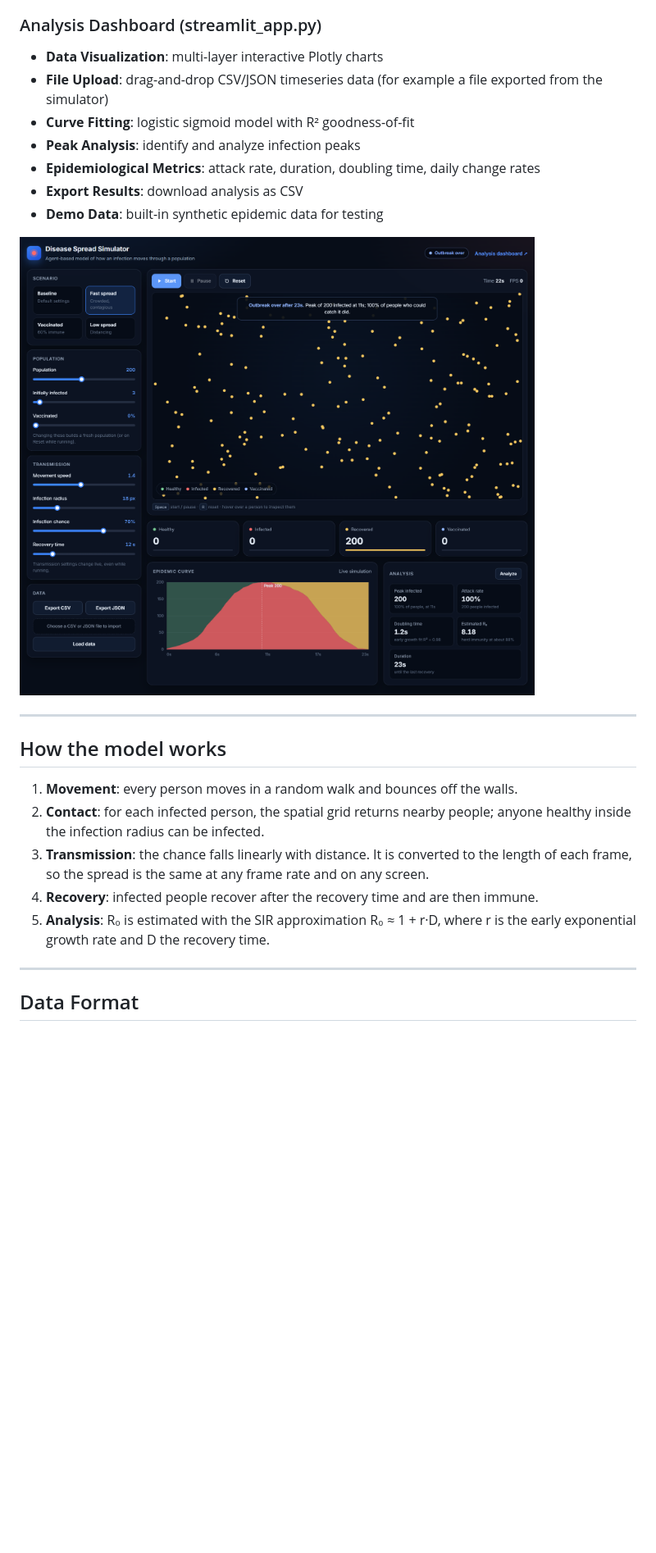
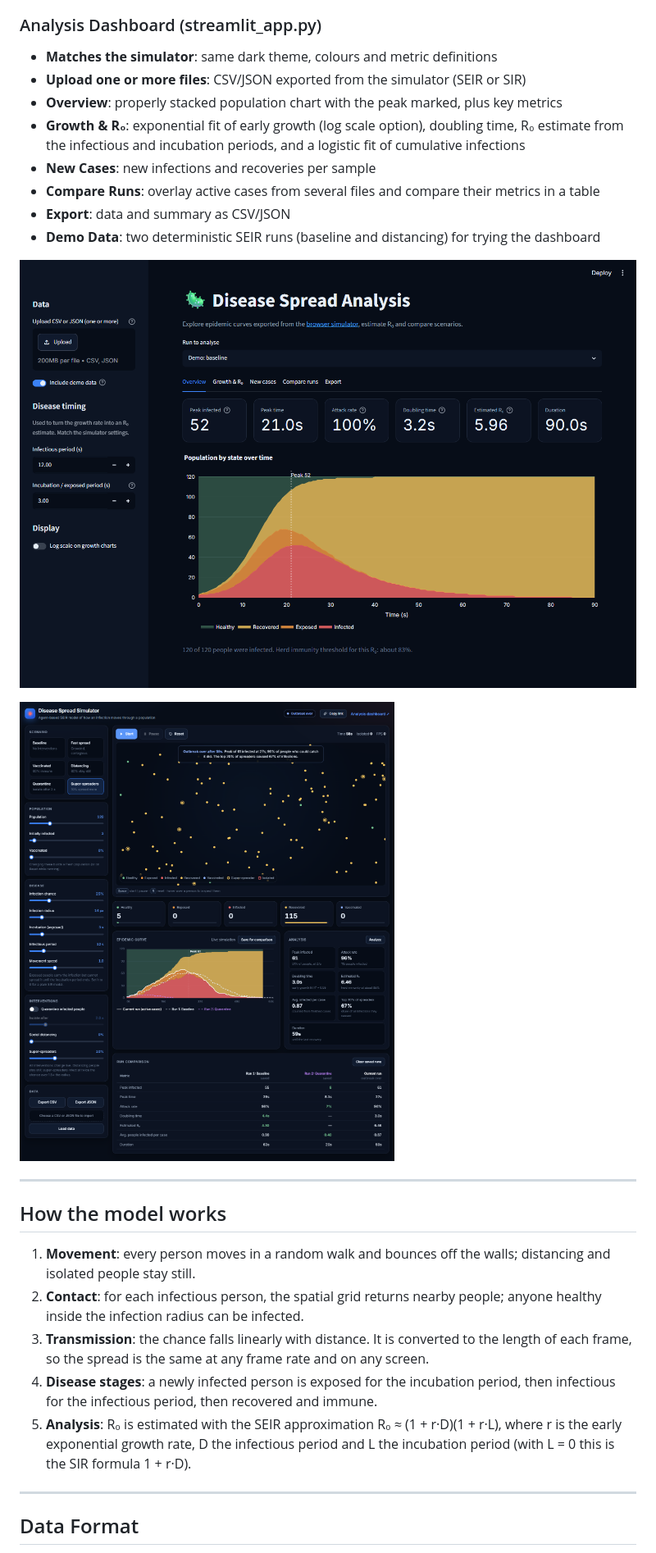
Before and after one commit to Sameeha0/Disease-Spread-Animation-Web-Game, a Markdown page: README.md, the part around the change printed below. Shown: that part at 82% size. Drawn GitHub-style; pictures changed too: docs/screenshot-analysis.png, docs/screenshot-dashboard.png (added); blank space fills up the shorter version.

```diff
--- a/README.md
+++ b/README.md
@@ -29,25 +34,28 @@ Agent-based disease spread simulator with live epidemic curves, in-browser epide
 - **Responsive Design**: desktop, tablet and phone
 
 ### Analysis Dashboard (streamlit_app.py)
-- **Data Visualization**: multi-layer interactive Plotly charts
-- **File Upload**: drag-and-drop CSV/JSON timeseries data (for example a file exported from the simulator)
-- **Curve Fitting**: logistic sigmoid model with R² goodness-of-fit
-- **Peak Analysis**: identify and analyze infection peaks
-- **Epidemiological Metrics**: attack rate, duration, doubling time, daily change rates
-- **Export Results**: download analysis as CSV
-- **Demo Data**: built-in synthetic epidemic data for testing
+- **Matches the simulator**: same dark theme, colours and metric definitions
+- **Upload one or more files**: CSV/JSON exported from the simulator (SEIR or SIR)
+- **Overview**: properly stacked population chart with the peak marked, plus key metrics
+- **Growth & R₀**: exponential fit of early growth (log scale option), doubling time, R₀ estimate from the infectious and incubation periods, and a logistic fit of cumulative infections
+- **New Cases**: new infections and recoveries per sample
+- **Compare Runs**: overlay active cases from several files and compare their metrics in a table
+- **Export**: data and summary as CSV/JSON
+- **Demo Data**: two deterministic SEIR runs (baseline and distancing) for trying the dashboard
 
-![Outbreak summary and analysis](docs/screenshot-analysis.png)
+![Analysis dashboard](docs/screenshot-dashboard.png)
+
+![Run comparison and analysis](docs/screenshot-analysis.png)
 
 ---
 
 ## How the model works
 
-1. **Movement**: every person moves in a random walk and bounces off the walls.
-2. **Contact**: for each infected person, the spatial grid returns nearby people; anyone healthy inside the infection radius can be infected.
+1. **Movement**: every person moves in a random walk and bounces off the walls; distancing and isolated people stay still.
+2. **Contact**: for each infectious person, the spatial grid returns nearby people; anyone healthy inside the infection radius can be infected.
 3. **Transmission**: the chance falls linearly with distance. It is converted to the length of each frame, so the spread is the same at any frame rate and on any screen.
-4. **Recovery**: infected people recover after the recovery time and are then immune.
-5. **Analysis**: R₀ is estimated with the SIR approximation R₀ ≈ 1 + r·D, where r is the early exponential growth rate and D the recovery time.
+4. **Disease stages**: a newly infected person is exposed for the incubation period, then infectious for the infectious period, then recovered and immune.
+5. **Analysis**: R₀ is estimated with the SEIR approximation R₀ ≈ (1 + r·D)(1 + r·L), where r is the early exponential growth rate, D the infectious period and L the incubation period (with L = 0 this is the SIR formula 1 + r·D).
 
 ---
 
```
Also changed, not shown: other parts of README.md (+35 -22 lines), docs/screenshot-live.png, 6 other files.
